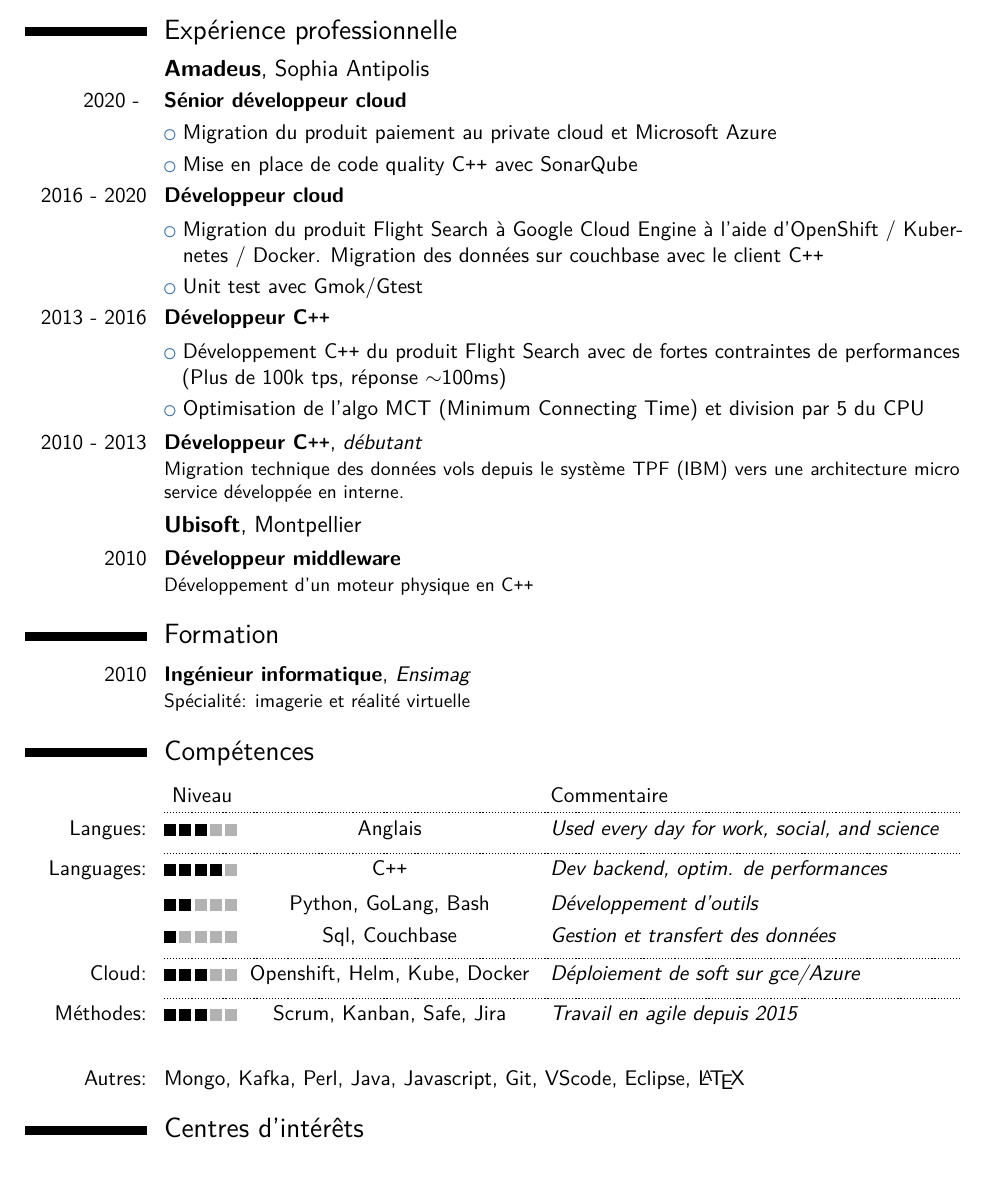
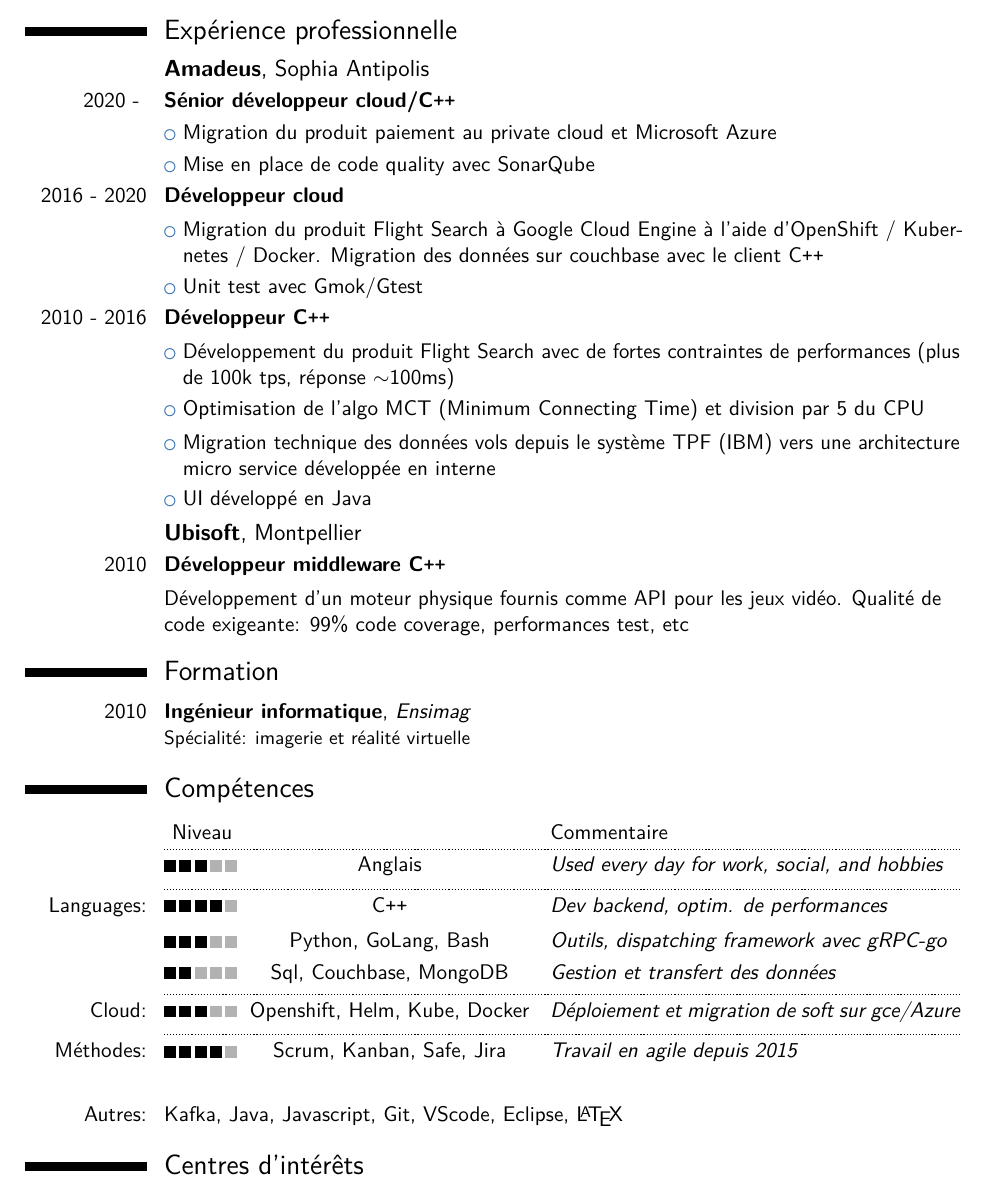
Before and after one commit to Meeeds/CV, a LaTeX CV (CV_Louis_Barjon.tex): part of the page, cut so that both start at the same text. Compiled offline with pdfLaTeX.

Commit message:
matthieu feedback

```diff
--- a/CV_Louis_Barjon.tex
+++ b/CV_Louis_Barjon.tex
@@ -87,29 +87,31 @@
 %\renewcommand{\listitemsymbol}{$\circ$ }
 \section{Expérience professionnelle}
 \subsection{\textbf{Amadeus}, Sophia Antipolis}
-\cventry{2020 - }{Sénior développeur cloud}{}{}{}
+\cventry{2020 - }{Sénior développeur cloud/C\texttt{++}}{}{}{}
 {}
 \cvlistitem{Migration du produit paiement au private cloud et Microsoft Azure}
-\cvlistitem{Mise en place de code quality C\texttt{++} avec SonarQube
+\cvlistitem{Mise en place de code quality avec SonarQube
 %\inlinegraphics{sonar}
 }
-\cventry{2016 - 2020}{Développeur cloud}{}{}{}
-{}
+\cventry{2016 - 2020}{Développeur cloud}{}{}{}{}
 \cvlistitem{Migration du produit Flight Search à Google Cloud Engine à l'aide d'OpenShift / Kubernetes / Docker. Migration des données sur couchbase avec le client C\texttt{++}}
 \cvlistitem{Unit test avec 	Gmok/Gtest}
-\cventry{2013 - 2016}{Développeur C\texttt{++}}{}{}{}
-{}
-\cvlistitem{Développement C\texttt{++} du produit Flight Search avec de fortes contraintes de performances (Plus de 100k tps, réponse $\sim$100ms)}
+\cventry{2010 - 2016}{Développeur C\texttt{++}}{}{}{}{}
+\cvlistitem{Développement du produit Flight Search avec de fortes contraintes de performances (plus de 100k tps, réponse $\sim$100ms)}
 \cvlistitem{Optimisation de l'algo MCT (Minimum Connecting Time) et division par 5 du CPU}
 
-%\cvlistitem{migration}
-%\cvlistitem{second}
-\cventry{2010 - 2013}{Développeur C\texttt{++}}{débutant}{}{}
-{
-Migration technique des données vols depuis le système TPF (IBM) vers une architecture micro service développée en interne.
-}
+%\cventry{2010 - 2016}{Développeur C\texttt{++}}{}{}{}{}
+\cvlistitem{Migration technique des données vols depuis le système TPF (IBM) vers une architecture micro service développée en interne}
+\cvlistitem{UI développé en Java}
+
+
+
+\renewcommand{\listitemsymbol}{}
+%\renewcommand*{\listitemsymbol}{\labelitemi~}
+
 \subsection{\textbf{Ubisoft}, Montpellier}
-\cventry{2010}{Développeur middleware}{}{}{}{Développement d'un moteur physique en C\texttt{++}}
+\cventry{2010}{Développeur middleware C\texttt{++}}{}{}{}{}
+\cvlistitem{Développement d'un moteur physique fournis comme API pour les jeux vidéo. Qualité de code exigeante: 99\% code coverage, performances test, etc }
 
 \section{Formation}
 \cventry{2010}{Ingénieur informatique}{Ensimag}{}{}{Spécialité: imagerie et réalité virtuelle}
@@ -161,16 +163,16 @@ Migration technique des données vols depuis le système TPF (IBM) vers une arch
 
 %% \cvskillentry[*][<post_padding>]{<skill_cathegory>}{<0-5>}{<skill_name>}{<years_of_experience>}{<comment>}%
 %% Example usages:
-\cvskillentry*{Langues:}{3}{Anglais}{}{Used every day for work, social, and science}
+\cvskillentry*{}{3}{Anglais}{}{Used every day for work, social, and hobbies}
 \cvskillentry*{Languages:}{4}{C\texttt{++}}{}{Dev backend, optim. de performances}
-\cvskillentry{}{2}{Python, GoLang, Bash}{}{Développement d'outils}
-\cvskillentry{}{1}{Sql, Couchbase}{}{Gestion et transfert des données}
-\cvskillentry*{Cloud:}{3}{Openshift, Helm, Kube, Docker}{}{Déploiement de soft sur gce/Azure}
+\cvskillentry{}{3}{Python, GoLang, Bash}{}{Outils, dispatching framework avec gRPC-go}
+\cvskillentry{}{2}{Sql, Couchbase, MongoDB}{}{Gestion et transfert des données}
+\cvskillentry*{Cloud:}{3}{Openshift, Helm, Kube, Docker}{}{Déploiement et migration de soft sur gce/Azure}
 %\cvskillentry*{OS:}{4}{Linux, Windows}{}{Dev sur server linux et sur VScode}
-\cvskillentry*{Méthodes:}{3}{Scrum, Kanban, Safe, Jira}{}{Travail en agile depuis 2015}
+\cvskillentry*{Méthodes:}{4}{Scrum, Kanban, Safe, Jira}{}{Travail en agile depuis 2015}
 % \cvitem{\textbackslash{cvskill}:}{Skills can be visually expressed by the \textbackslash{cvskill} command, e.g. \cvskill{2}}
 \vspace{15pt}
-\cvitem{Autres:}{Mongo, Kafka, Perl, Java, Javascript, Git, VScode, Eclipse, \LaTeX}
+\cvitem{Autres:}{Kafka, Java, Javascript, Git, VScode, Eclipse, \LaTeX}
 
 
 \section{Centres d’intérêts}
```
